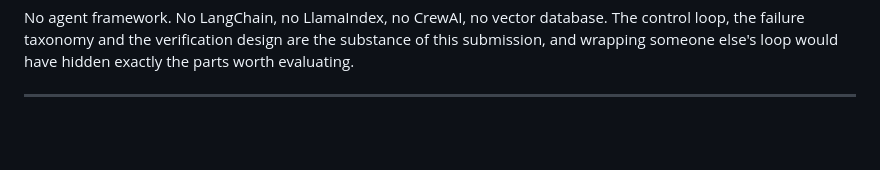
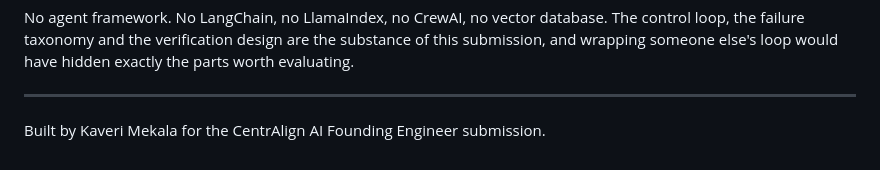
Before and after one commit to MekalaKaveri18/Autonomous-Company-Operator, a Markdown page: README.md, the part around the change. Drawn GitHub-style; blank space fills up the shorter version.

Commit message:
Restore the byline under the correct author
Co-Authored-By: Claude Opus 5 <noreply@anthropic.com>

```diff
--- a/README.md
+++ b/README.md
@@ -672,3 +672,5 @@ substance of this submission, and wrapping someone else's loop would have hidden
 exactly the parts worth evaluating.
 
 ---
+
+Built by Kaveri Mekala for the CentrAlign AI Founding Engineer submission.
```
